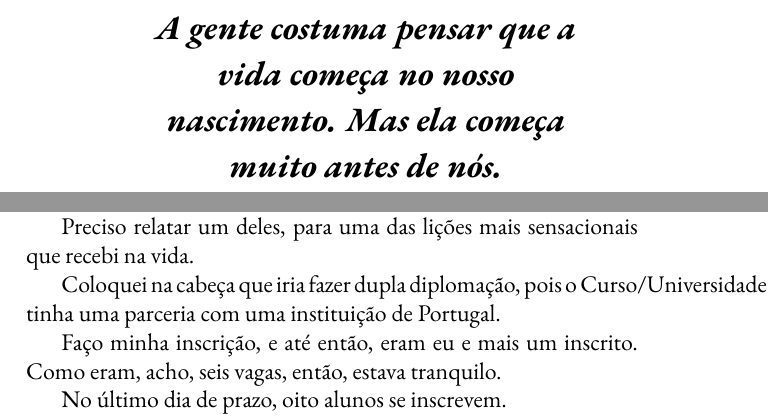
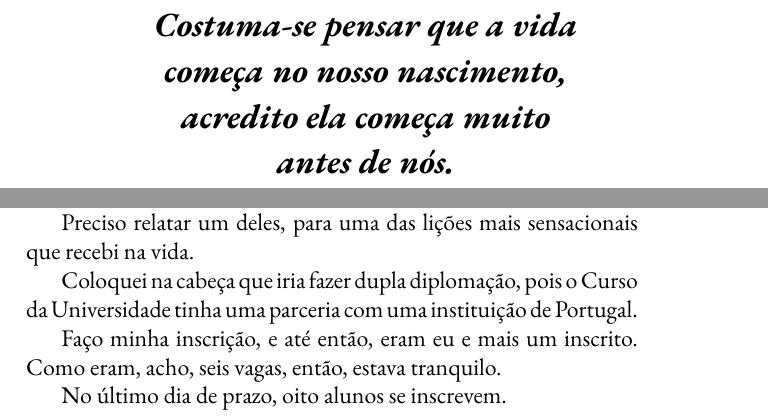
Before and after one commit to mavieira866/parede-branca, a LaTeX document (parede-branca.tex, which reads chapters/01-tempo.tex, chapters/03-estudo.tex): two parts of pages 11 and 42 of 54, joined at a grey line, cut so that both start at the same text. Compiled offline with pdfLaTeX.

Commit message:
correcao textos

```diff
--- a/chapters/01-tempo.tex
+++ b/chapters/01-tempo.tex
@@ -26,7 +26,7 @@ Já é hora de você tentar algo de bom
 
 Algo de bom}
 
-\PBthought{A gente costuma pensar que a vida começa no nosso nascimento. Mas ela começa muito antes de nós.}
+\PBthought{Costuma-se pensar que a vida começa no nosso nascimento, acredito ela começa muito antes de nós.}
 
 \PBdropcap{P}{ara} falar de uma jornada, precisamos falar sobre o Tempo.
 
--- a/chapters/03-estudo.tex
+++ b/chapters/03-estudo.tex
@@ -290,7 +290,7 @@ Teve um monte de alegrias, conquistas e contratempos de 2015 a 2019.
 
 Preciso relatar um deles, para uma das lições mais sensacionais que recebi na vida.
 
-Coloquei na cabeça que iria fazer dupla diplomação, pois o Curso/Universidade tinha uma parceria com uma instituição de Portugal.
+Coloquei na cabeça que iria fazer dupla diplomação, pois o Curso da Universidade tinha uma parceria com uma instituição de Portugal.
 
 Faço minha inscrição, e até então, eram eu e mais um inscrito. Como eram, acho, seis vagas, então, estava tranquilo.
 
```
Also changed, not shown: chapters/00-introducao.tex (+1 -1 lines), parede-branca.pdf, chapters/01-tempo.tex (6 more changed lines), chapters/03-estudo.tex (2 more changed lines), 2 other files.
